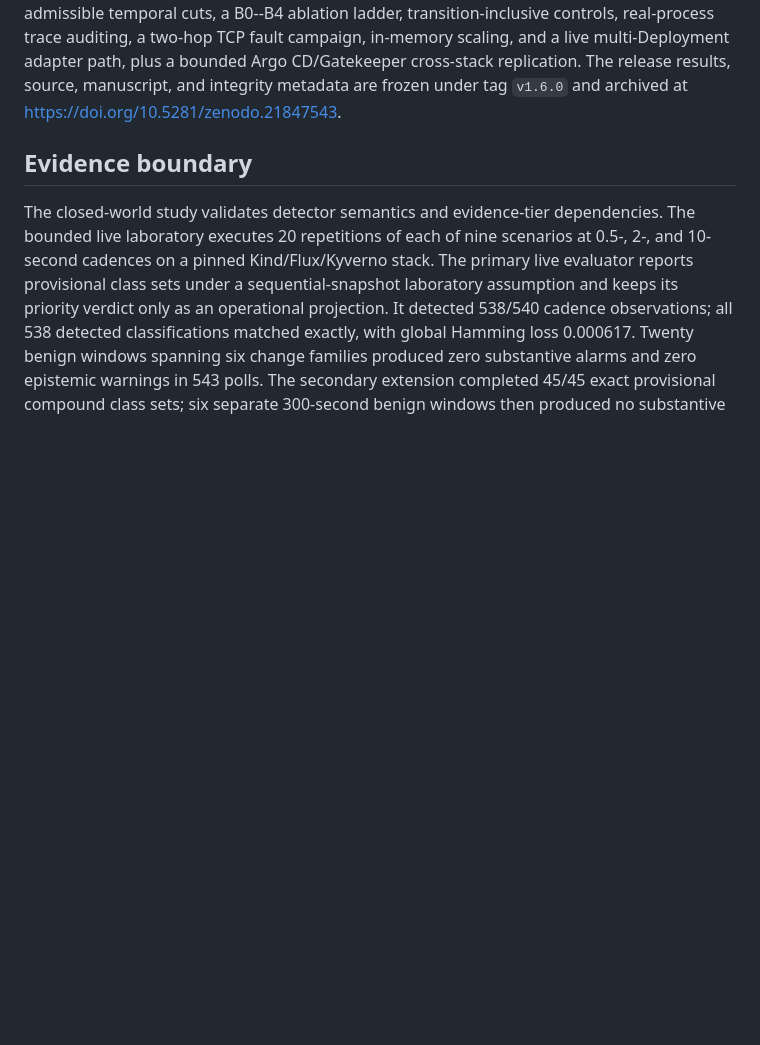
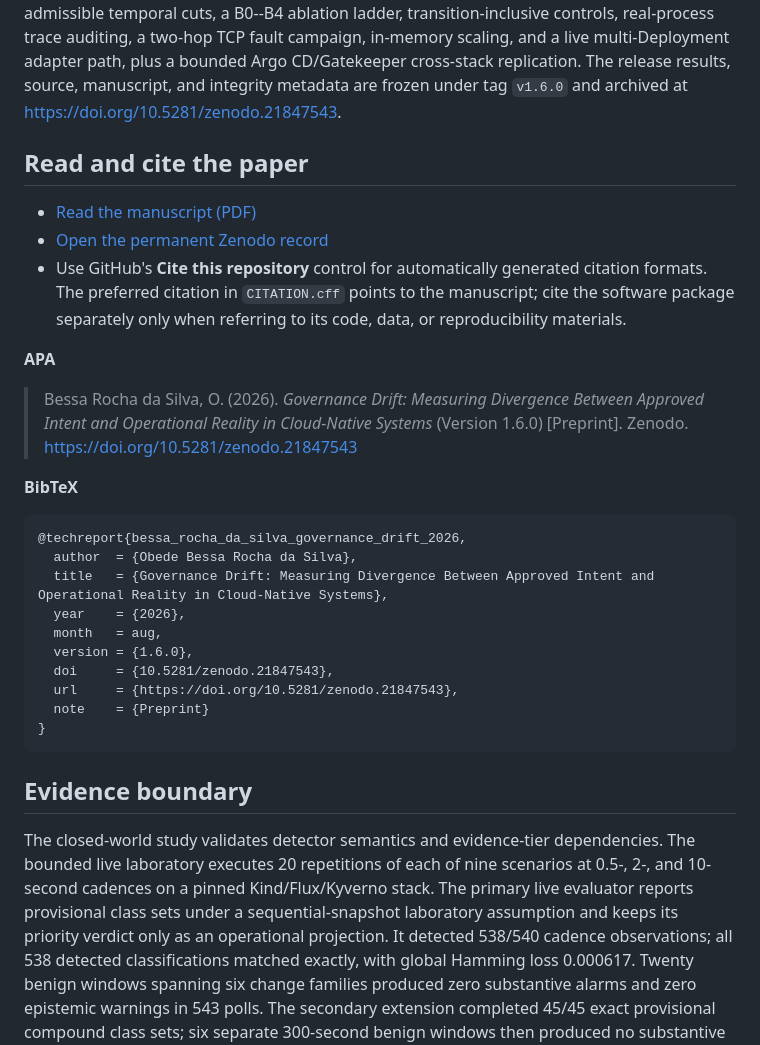
Before and after one commit to obedebessa/governance-drift, a Markdown page: README.md, the part around the change. Rendered like a GitHub page; blank space fills up the shorter version.

Commit message:
docs: add paper links and citation formats

````diff
--- a/README.md
+++ b/README.md
@@ -23,6 +23,37 @@ a two-hop TCP fault campaign, in-memory scaling, and a live multi-Deployment
 adapter path, plus a bounded Argo CD/Gatekeeper cross-stack replication. The
 release results, source, manuscript, and integrity metadata are frozen under
 tag `v1.6.0` and archived at <https://doi.org/10.5281/zenodo.21847543>.
+
+## Read and cite the paper
+
+- [Read the manuscript (PDF)](output/pdf/governance-drift-v1.6.0.pdf)
+- [Open the permanent Zenodo record](https://doi.org/10.5281/zenodo.21847543)
+- Use GitHub's **Cite this repository** control for automatically generated
+  citation formats. The preferred citation in `CITATION.cff` points to the
+  manuscript; cite the software package separately only when referring to its
+  code, data, or reproducibility materials.
+
+**APA**
+
+> Bessa Rocha da Silva, O. (2026). *Governance Drift: Measuring Divergence
+> Between Approved Intent and Operational Reality in Cloud-Native Systems*
+> (Version 1.6.0) [Preprint]. Zenodo.
+> https://doi.org/10.5281/zenodo.21847543
+
+**BibTeX**
+
+```bibtex
+@techreport{bessa_rocha_da_silva_governance_drift_2026,
+  author  = {Obede Bessa Rocha da Silva},
+  title   = {Governance Drift: Measuring Divergence Between Approved Intent and Operational Reality in Cloud-Native Systems},
+  year    = {2026},
+  month   = aug,
+  version = {1.6.0},
+  doi     = {10.5281/zenodo.21847543},
+  url     = {https://doi.org/10.5281/zenodo.21847543},
+  note    = {Preprint}
+}
+```
 
 ## Evidence boundary
 
````
